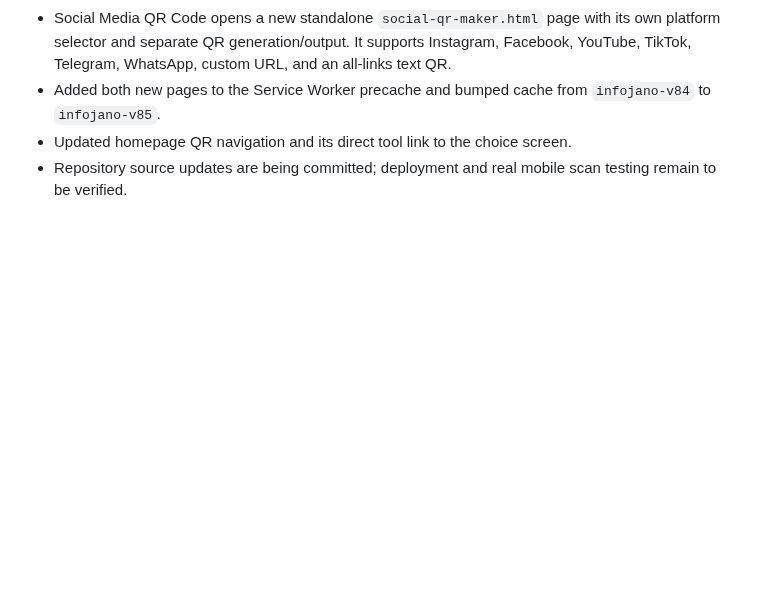
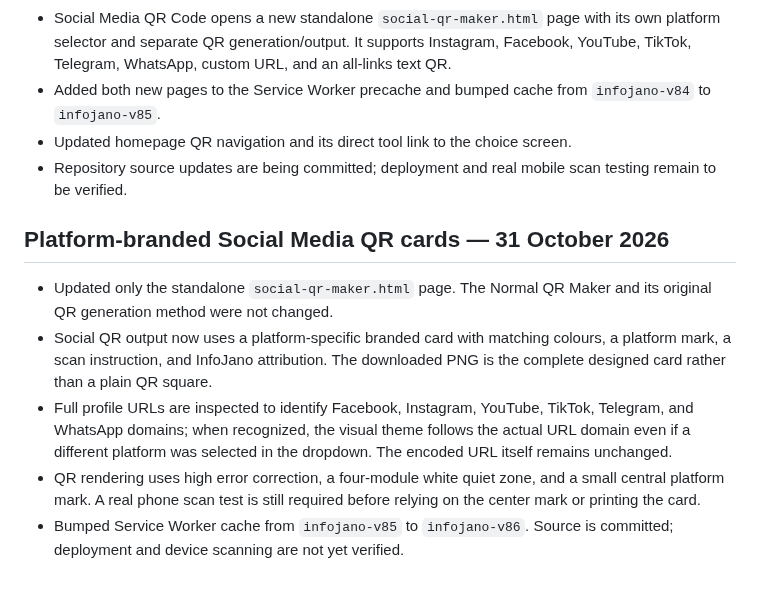
Before and after one commit to barsulkhan/InfoJano, a Markdown page: InfoJano_Smart_Master_Project_LATEST_2026-10-28.md, the part around the change. GitHub-like rendering; blank space fills up the shorter version.

Commit message:
Document platform-branded social QR card design

```diff
--- a/InfoJano_Smart_Master_Project_LATEST_2026-10-28.md
+++ b/InfoJano_Smart_Master_Project_LATEST_2026-10-28.md
@@ -600,3 +600,12 @@ No code changes to QR generation or PDF libraries were made in this checkpoint;
 - Added both new pages to the Service Worker precache and bumped cache from `infojano-v84` to `infojano-v85`.
 - Updated homepage QR navigation and its direct tool link to the choice screen.
 - Repository source updates are being committed; deployment and real mobile scan testing remain to be verified.
+
+
+## Platform-branded Social Media QR cards — 31 October 2026
+
+- Updated only the standalone `social-qr-maker.html` page. The Normal QR Maker and its original QR generation method were not changed.
+- Social QR output now uses a platform-specific branded card with matching colours, a platform mark, a scan instruction, and InfoJano attribution. The downloaded PNG is the complete designed card rather than a plain QR square.
+- Full profile URLs are inspected to identify Facebook, Instagram, YouTube, TikTok, Telegram, and WhatsApp domains; when recognized, the visual theme follows the actual URL domain even if a different platform was selected in the dropdown. The encoded URL itself remains unchanged.
+- QR rendering uses high error correction, a four-module white quiet zone, and a small central platform mark. A real phone scan test is still required before relying on the center mark or printing the card.
+- Bumped Service Worker cache from `infojano-v85` to `infojano-v86`. Source is committed; deployment and device scanning are not yet verified.
```
